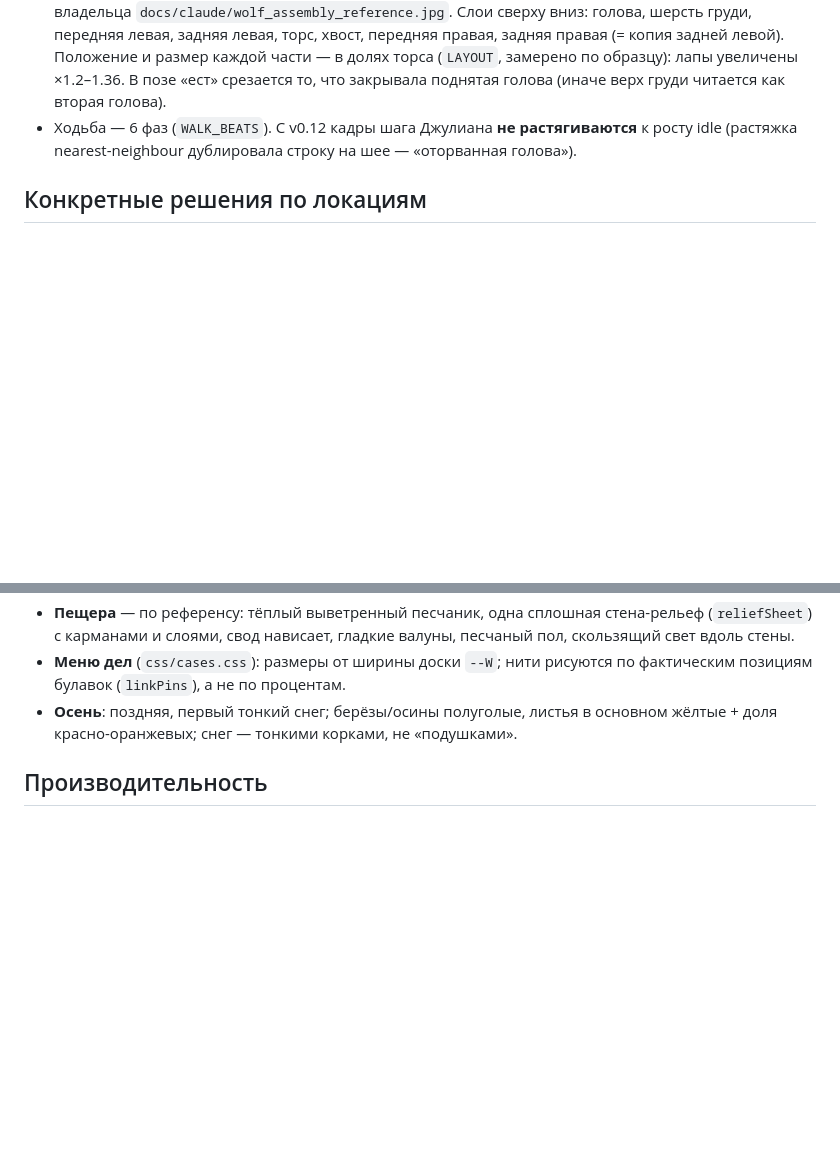
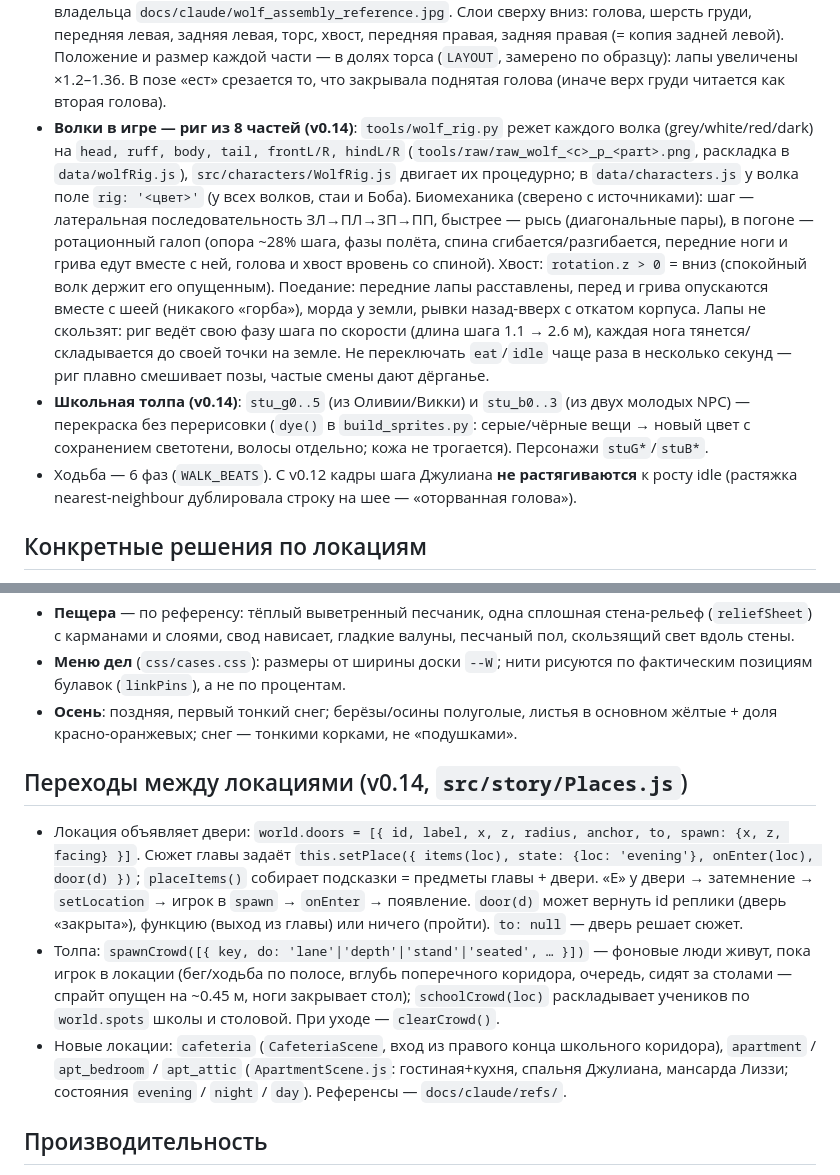
Before and after one commit to monskov1-gif/Blood-of-the-North, a Markdown page: docs/claude/3d-style.md, 2 parts joined by grey strips. GitHub-like rendering; blank space fills up the shorter version.

Commit message:
Docs: риг волков, переходы между локациями, квартира, столовая
Co-Authored-By: Claude Opus 5.5 <noreply@anthropic.com>
Claude-Session: https://claude.ai/code/session_01KYrQh4BPtrMPRRbMcdt1w7

```diff
--- a/docs/claude/3d-style.md
+++ b/docs/claude/3d-style.md
@@ -85,6 +85,21 @@
   левая, задняя левая, торс, хвост, передняя правая, задняя правая (= копия задней левой). Положение и
   размер каждой части — в долях торса (`LAYOUT`, замерено по образцу): лапы увеличены ×1.2–1.36.
   В позе «ест» срезается то, что закрывала поднятая голова (иначе верх груди читается как вторая голова).
+- **Волки в игре — риг из 8 частей (v0.14)**: `tools/wolf_rig.py` режет каждого волка (grey/white/red/dark)
+  на `head, ruff, body, tail, frontL/R, hindL/R` (`tools/raw/raw_wolf_<c>_p_<part>.png`, раскладка в
+  `data/wolfRig.js`), `src/characters/WolfRig.js` двигает их процедурно; в `data/characters.js` у волка
+  поле `rig: '<цвет>'` (у всех волков, стаи и Боба). Биомеханика (сверено с источниками): шаг —
+  латеральная последовательность ЗЛ→ПЛ→ЗП→ПП, быстрее — рысь (диагональные пары), в погоне —
+  ротационный галоп (опора ~28% шага, фазы полёта, спина сгибается/разгибается, передние ноги и грива
+  едут вместе с ней, голова и хвост вровень со спиной). Хвост: `rotation.z > 0` = вниз (спокойный
+  волк держит его опущенным). Поедание: передние лапы расставлены, перед и грива опускаются вместе с
+  шеей (никакого «горба»), морда у земли, рывки назад-вверх с откатом корпуса. Лапы не скользят:
+  риг ведёт свою фазу шага по скорости (длина шага 1.1 → 2.6 м), каждая нога тянется/складывается до
+  своей точки на земле. Не переключать `eat`/`idle` чаще раза в несколько секунд — риг плавно
+  смешивает позы, частые смены дают дёрганье.
+- **Школьная толпа (v0.14)**: `stu_g0..5` (из Оливии/Викки) и `stu_b0..3` (из двух молодых NPC) —
+  перекраска без перерисовки (`dye()` в `build_sprites.py`: серые/чёрные вещи → новый цвет с
+  сохранением светотени, волосы отдельно; кожа не трогается). Персонажи `stuG*`/`stuB*`.
 - Ходьба — 6 фаз (`WALK_BEATS`). С v0.12 кадры шага Джулиана **не растягиваются** к росту idle (растяжка
   nearest-neighbour дублировала строку на шее — «оторванная голова»).
 
@@ -126,6 +141,21 @@
 - **Осень**: поздняя, первый тонкий снег; берёзы/осины полуголые, листья в основном жёлтые + доля
   красно-оранжевых; снег — тонкими корками, не «подушками».
 
+## Переходы между локациями (v0.14, `src/story/Places.js`)
+
+- Локация объявляет двери: `world.doors = [{ id, label, x, z, radius, anchor, to, spawn: {x, z, facing} }]`.
+  Сюжет главы задаёт `this.setPlace({ items(loc), state: {loc: 'evening'}, onEnter(loc), door(d) })`;
+  `placeItems()` собирает подсказки = предметы главы + двери. «E» у двери → затемнение → `setLocation`
+  → игрок в `spawn` → `onEnter` → появление. `door(d)` может вернуть id реплики (дверь «закрыта»),
+  функцию (выход из главы) или ничего (пройти). `to: null` — дверь решает сюжет.
+- Толпа: `spawnCrowd([{ key, do: 'lane'|'depth'|'stand'|'seated', … }])` — фоновые люди живут, пока
+  игрок в локации (бег/ходьба по полосе, вглубь поперечного коридора, очередь, сидят за столами —
+  спрайт опущен на ~0.45 м, ноги закрывает стол); `schoolCrowd(loc)` раскладывает учеников по
+  `world.spots` школы и столовой. При уходе — `clearCrowd()`.
+- Новые локации: `cafeteria` (`CafeteriaScene`, вход из правого конца школьного коридора),
+  `apartment` / `apt_bedroom` / `apt_attic` (`ApartmentScene.js`: гостиная+кухня, спальня Джулиана,
+  мансарда Лиззи; состояния `evening` / `night` / `day`). Референсы — `docs/claude/refs/`.
+
 ## Производительность
 
 - `?quality=low` — меньше частиц, без отражений пола, блик на половинном разрешении.
```
Also changed, not shown: docs/claude/project.md (+15 -5 lines).
